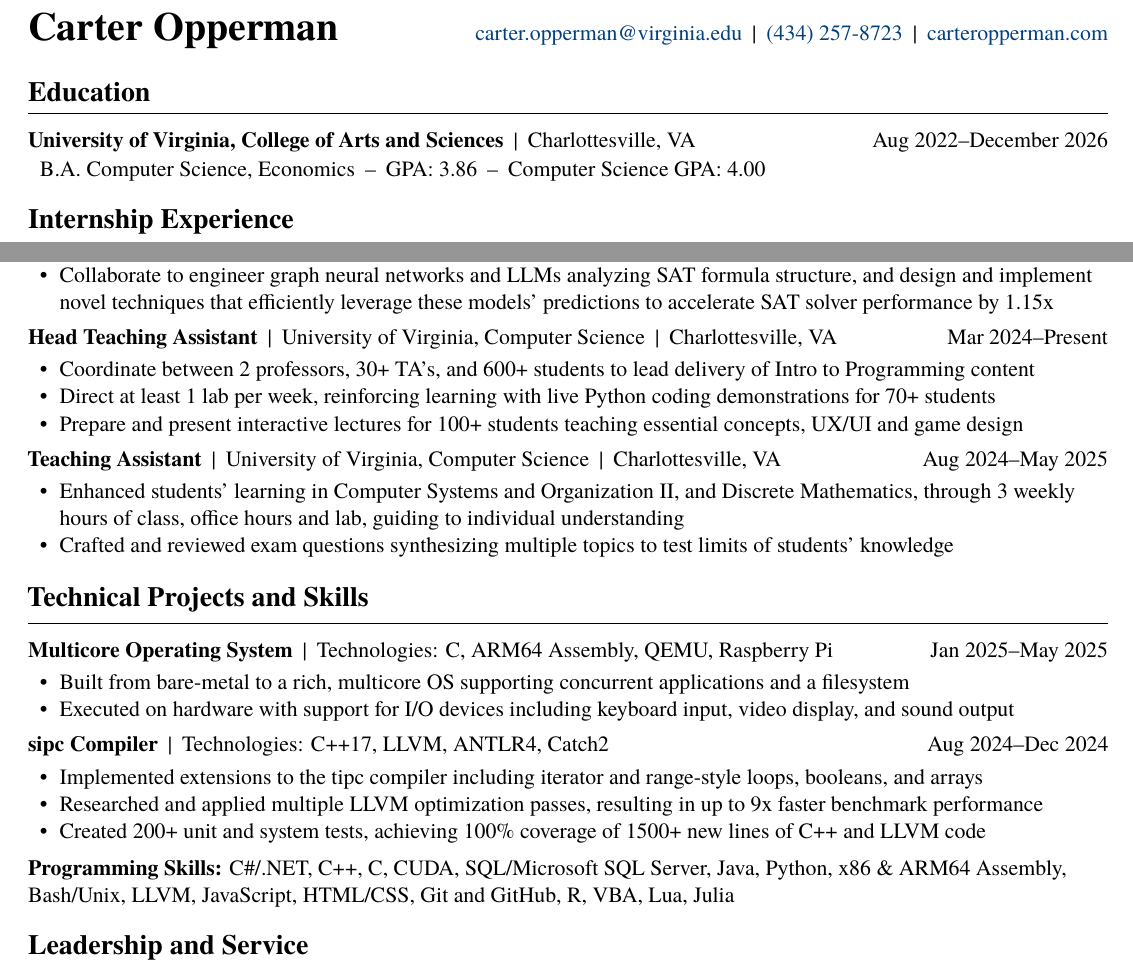
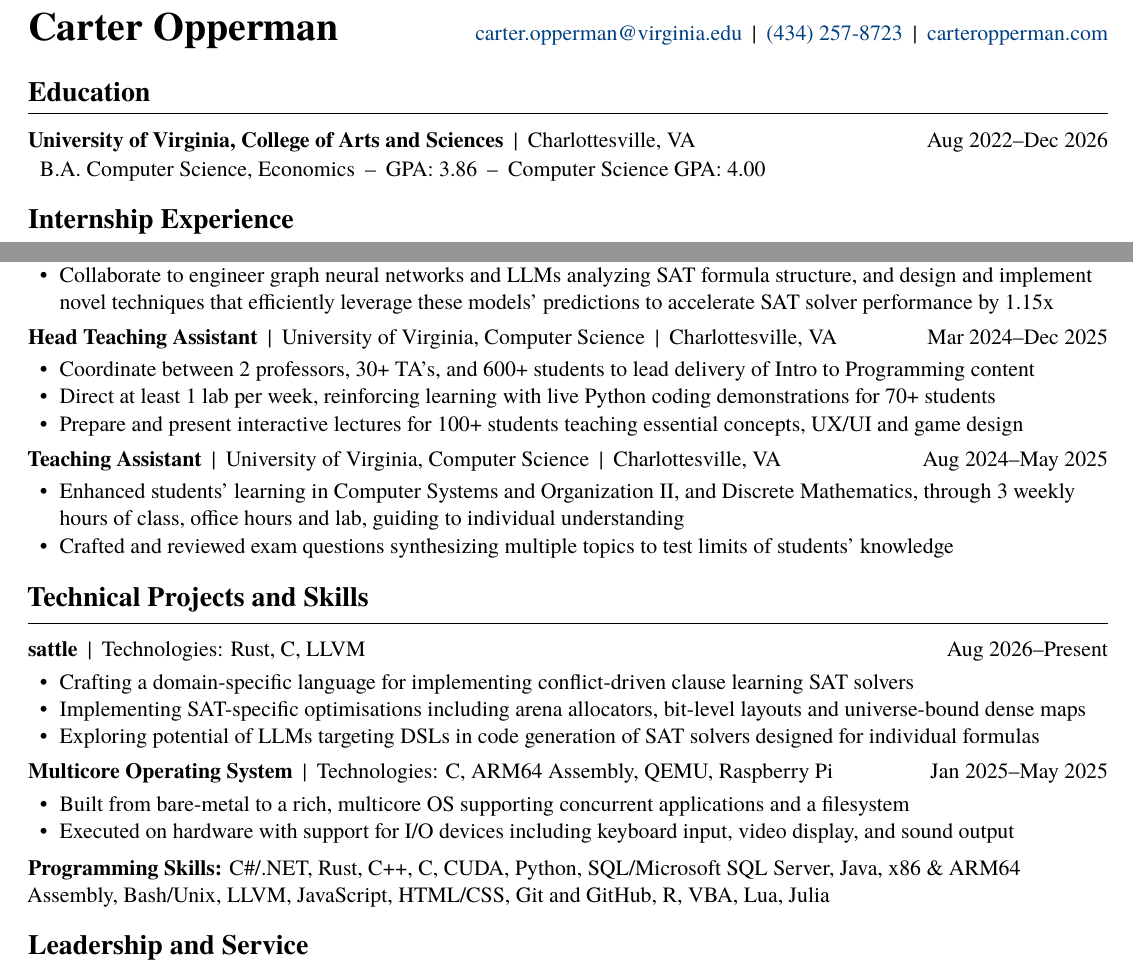
Before and after one commit to caeyo/resume, a LaTeX CV (resume.tex): two parts of the page, joined at a grey line, cut so that both start at the same text. Compiled offline with XeLaTeX.

Commit message:
Update head TA date + add sattle + fix date formatting

```diff
--- a/resume.tex
+++ b/resume.tex
@@ -75,7 +75,7 @@
 
 \begin{section}{Education}
     \sep{4pt}
-    \horibar{\textbf{University of Virginia, College of Arts and Sciences}}{Charlottesville, VA} \hfill Aug 2022–December 2026
+    \horibar{\textbf{University of Virginia, College of Arts and Sciences}}{Charlottesville, VA} \hfill Aug 2022–Dec 2026
     \sep{4pt}
     \par\hspace{6pt}B.A. Computer Science, Economics\hspace{5pt}–\hspace{5pt}GPA: 3.86\hspace{5pt}–\hspace{5pt}Computer Science GPA: 4.00
     \sep{2pt}
@@ -95,7 +95,7 @@
         \item Lead research and development of SAT solvers utilizing multi-armed bandit algorithms to increase efficiency in a critical decision-making heuristic, with a particular focus on C and C++ optimization
         \item Collaborate to engineer graph neural networks and LLMs analyzing SAT formula structure, and design and implement novel techniques that efficiently leverage these models' predictions to accelerate SAT solver performance by 1.15x
     \end{subsection}
-    \begin{subsection}{Head Teaching Assistant}{\horibar{University of Virginia, Computer Science}{Charlottesville, VA}}{Mar 2024–Present}
+    \begin{subsection}{Head Teaching Assistant}{\horibar{University of Virginia, Computer Science}{Charlottesville, VA}}{Mar 2024–Dec 2025}
         \item Coordinate between 2 professors, 30+ TA's, and 600+ students to lead delivery of Intro to Programming content
         \item Direct at least 1 lab per week, reinforcing learning with live Python coding demonstrations for 70+ students
         \item Prepare and present interactive lectures for 100+ students teaching essential concepts, UX/UI and game design
@@ -111,18 +111,23 @@
 \end{section}
 
 \begin{section}{Technical Projects and Skills}
+    \begin{subsection}{sattle}{Technologies: Rust, C, LLVM}{Aug 2026–Present}
+        \item Crafting a domain-specific language for implementing conflict-driven clause learning SAT solvers
+        \item Implementing SAT-specific optimisations including arena allocators, bit-level layouts and universe-bound dense maps
+        \item Exploring potential of LLMs targeting DSLs in code generation of SAT solvers designed for individual formulas
+    \end{subsection}
     \begin{subsection}{Multicore Operating System}{Technologies: C, ARM64 Assembly, QEMU, Raspberry Pi}{Jan 2025–May 2025}
         \item Built from bare-metal to a rich, multicore OS supporting concurrent applications and a filesystem
         \item Executed on hardware with support for I/O devices including keyboard input, video display, and sound output
     \end{subsection}
-    \begin{subsection}{sipc Compiler}{Technologies: C++17, LLVM, ANTLR4, Catch2}{Aug 2024–Dec 2024}
-        \item Implemented extensions to the tipc compiler including iterator and range-style loops, booleans, and arrays
-        \item Researched and applied multiple LLVM optimization passes, resulting in up to 9x faster benchmark performance
-        \item Created 200+ unit and system tests, achieving 100\% coverage of 1500+ new lines of C++ and LLVM code
-    \end{subsection}
+    % \begin{subsection}{sipc Compiler}{Technologies: C++17, LLVM, ANTLR4, Catch2}{Aug 2024–Dec 2024}
+    %     \item Implemented extensions to the tipc compiler including iterator and range-style loops, booleans, and arrays
+    %     \item Researched and applied multiple LLVM optimization passes, resulting in up to 9x faster benchmark performance
+    %     \item Created 200+ unit and system tests, achieving 100\% coverage of 1500+ new lines of C++ and LLVM code
+    % \end{subsection}
     {
     \sep{2pt}\setstretch{1}
-    \textbf{Programming Skills:} C\#/.NET, C++, C, CUDA, SQL/Microsoft SQL Server, Java, Python, x86 \& ARM64 Assembly, Bash/Unix, LLVM, JavaScript, HTML/CSS, Git and GitHub, R, VBA, Lua, Julia
+    \textbf{Programming Skills:} C\#/.NET, Rust, C++, C, CUDA, Python, SQL/Microsoft SQL Server, Java, x86 \& ARM64 Assembly, Bash/Unix, LLVM, JavaScript, HTML/CSS, Git and GitHub, R, VBA, Lua, Julia
     \par\setstretch{0}
     \sep{2pt}
     }
```
